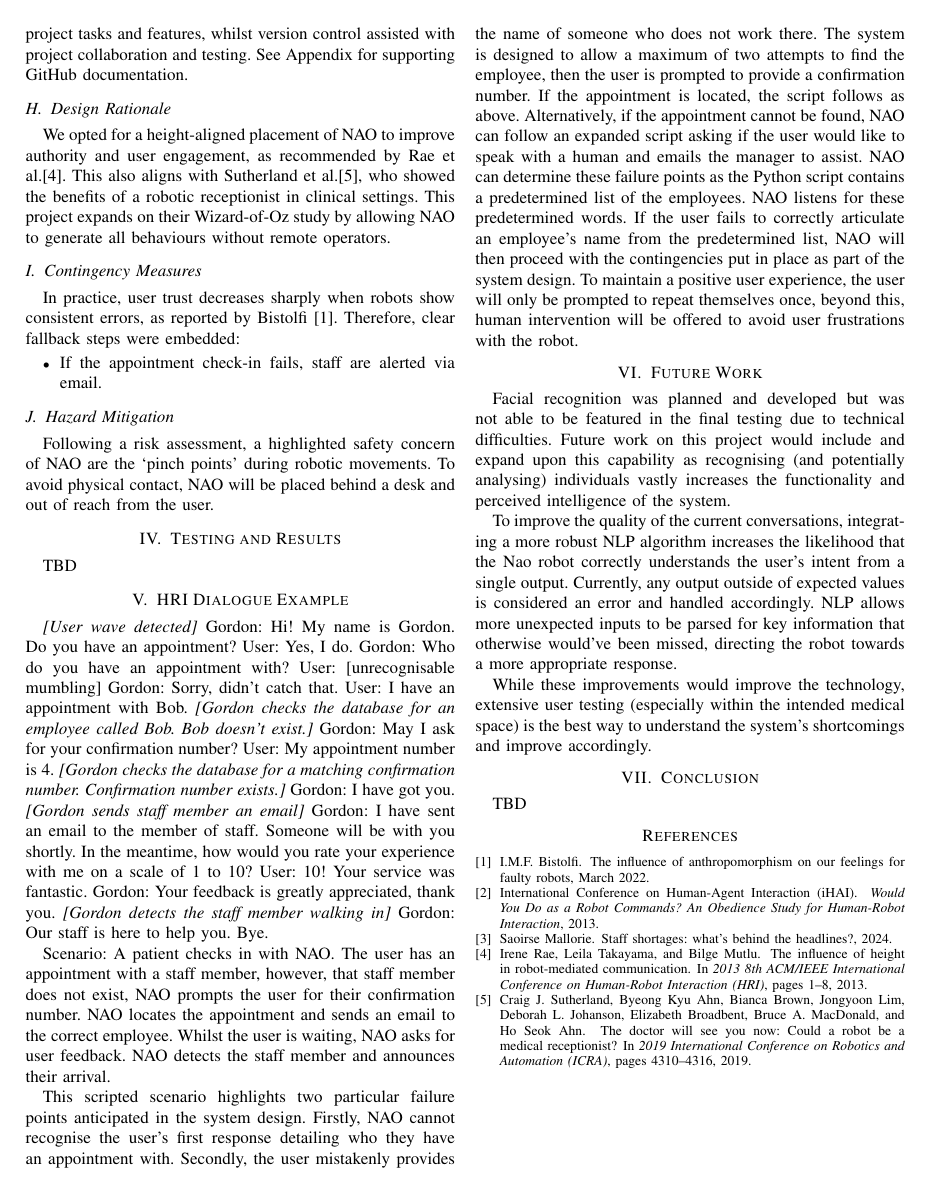
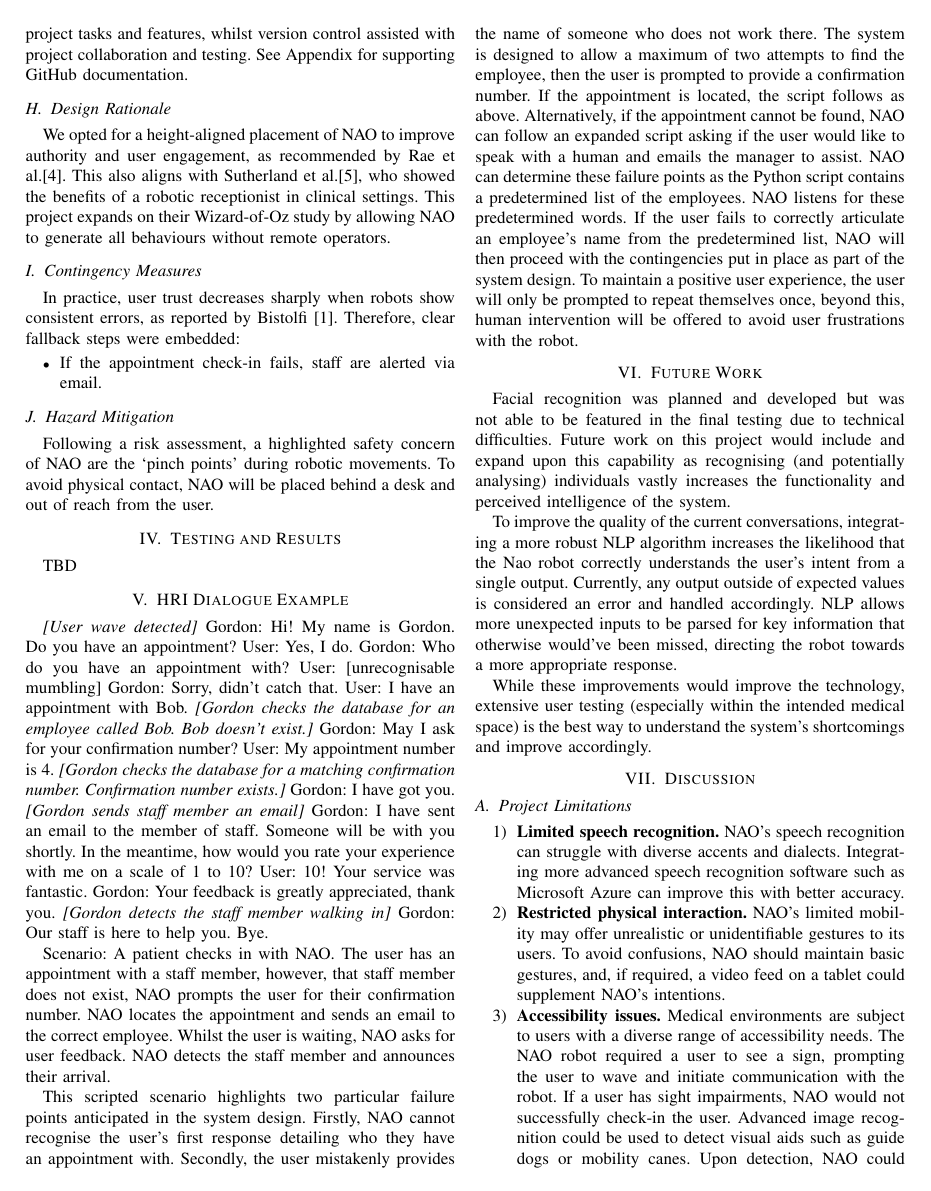
Before and after one commit to FHanus/GP-TEAM-NAO-Human-Robot-Interaction, a LaTeX paper (docs/main.tex): page 3 of 3 before the commit and page 3 of 4 after it. Compiled offline with pdfLaTeX.

Commit message:
Update main.tex

```diff
--- a/docs/main.tex
+++ b/docs/main.tex
@@ -176,3 +176,11 @@ missed, directing the robot towards a more appropriate response.
 While these improvements would improve the technology, extensive user testing (especially within the intended medical space) is the
 best way to understand the system's shortcomings and improve accordingly.
 
+\section{Discussion}
+
+\subsection{Project Limitations}
+
+\begin{enumerate} \item \textbf{Limited speech recognition.} NAO’s speech recognition can struggle with diverse accents and dialects. Integrating more advanced speech recognition software such as Microsoft Azure can improve this with better accuracy.
+        \item \textbf{Restricted physical interaction.} NAO’s limited mobility may offer unrealistic or unidentifiable gestures to its users. To avoid confusions, NAO should maintain basic gestures, and, if required, a video feed on a tablet could supplement NAO’s intentions.
+        \item \textbf{Accessibility issues.} Medical environments are subject to users with a diverse range of accessibility needs. The NAO robot required a user to see a sign, prompting the user to wave and initiate communication with the robot. If a user has sight impairments, NAO would not successfully check-in the user.  Advanced image recognition could be used to detect visual aids such as guide dogs or mobility canes. Upon detection, NAO could automatically be triggered into state 2, proceeding with checking-in. To build upon the robust nature of NAO in an environment with accessibility needs, a mitigation plan for each ailment could be developed along with supporting improvements to assist these users.
+        \item \textbf{User acceptance and usability.} Older users may be uncomfortable interacting with robots and may find NAO confusing or intimidating. Providing visible instructions and support materials such as posters could encourage familiarity and engagement.
```
Also changed, not shown: docs/main.tex (10 more changed lines).
